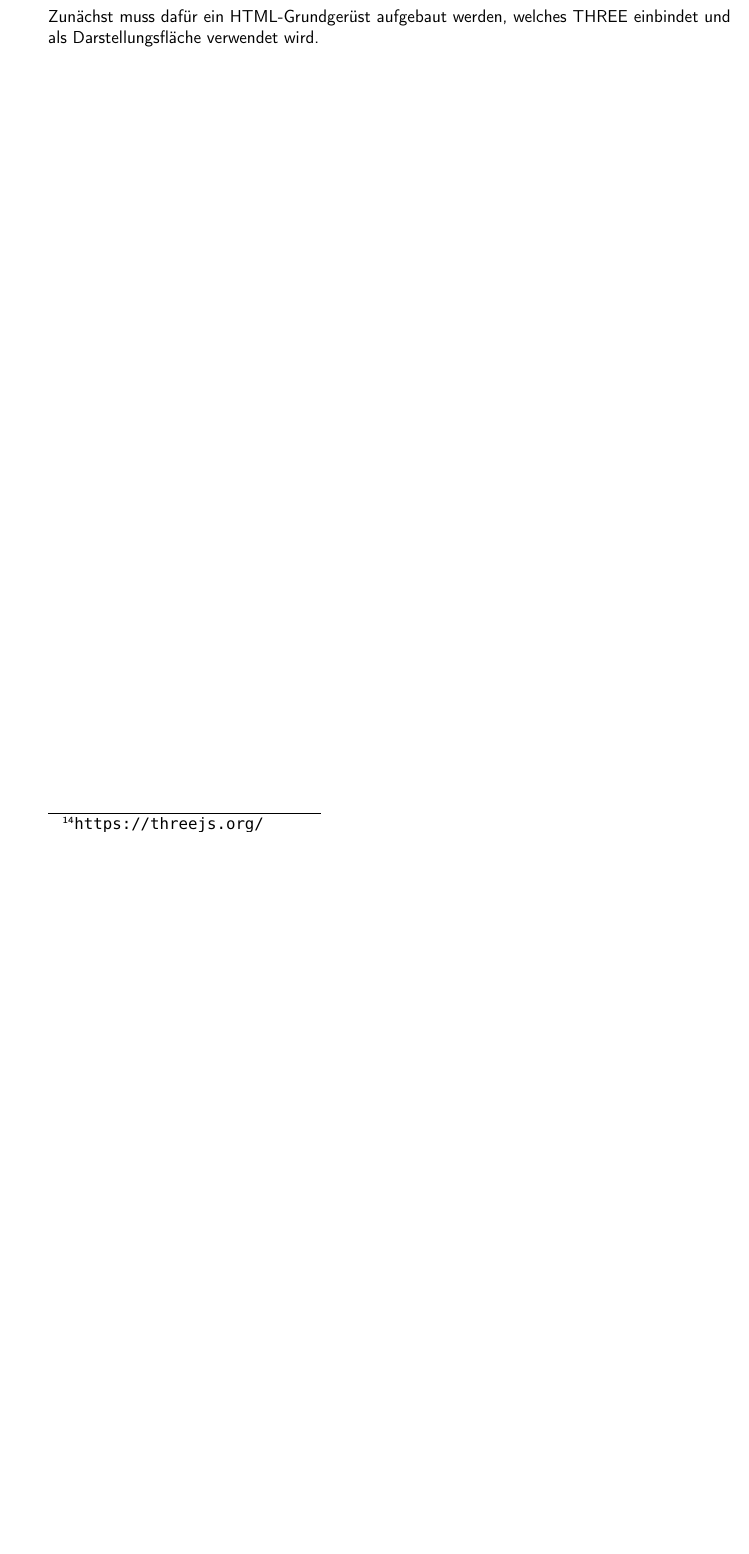
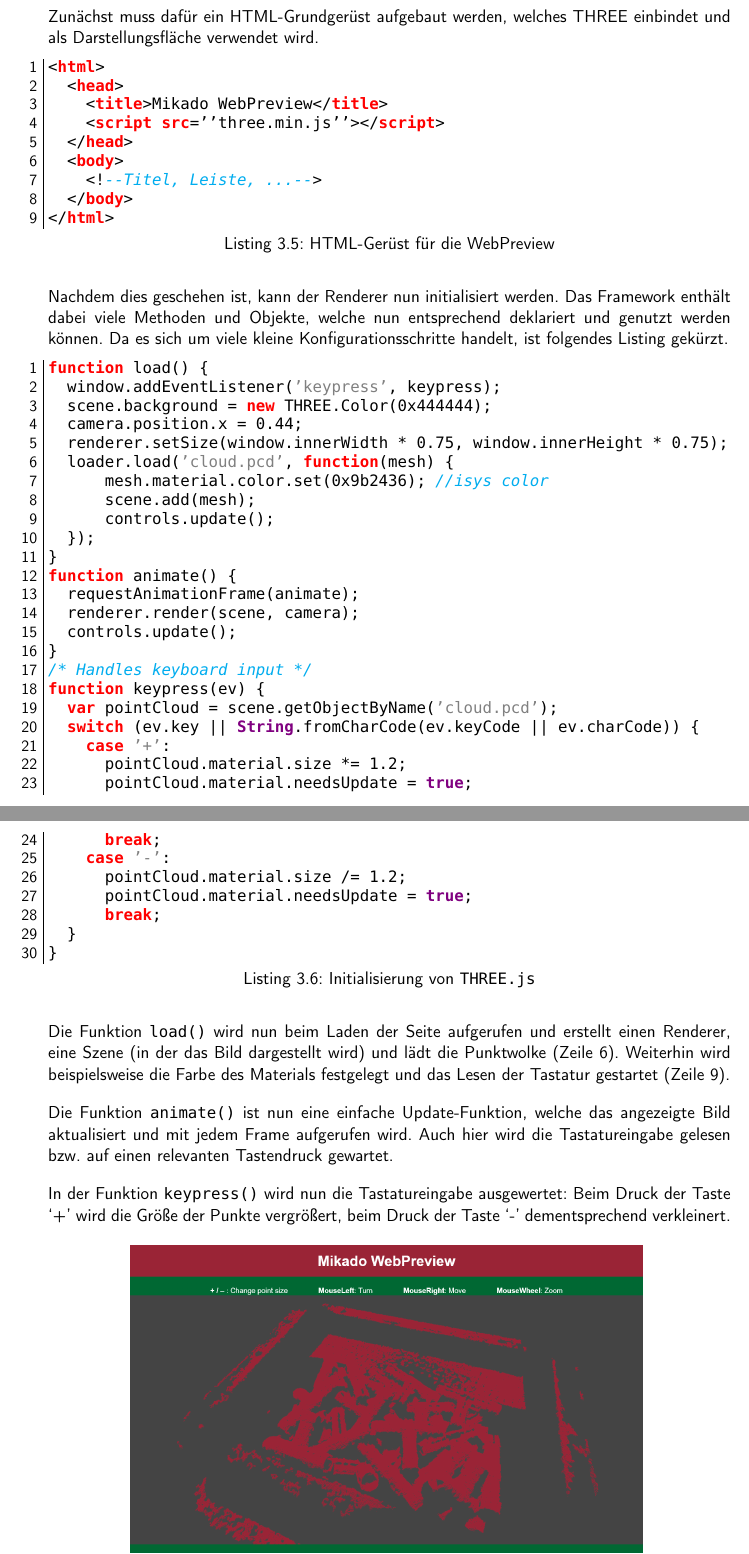
Before and after one commit to LorenzBung/BSc, a LaTeX document (main.tex, which reads content/kapitel3.tex): part of page 23 of 23 before the commit and two parts of pages 23 and 24 of 24 after it, the two joined at a grey line, cut so that both start at the same text, the shorter picture padded with empty space. The pictures show the PDF file main.pdf that the author committed with the source.

Commit message:
Content: THREE.js, image of WebPreview

```diff
--- a/content/kapitel3.tex
+++ b/content/kapitel3.tex
@@ -382,3 +382,69 @@
 
 Zunächst muss dafür ein HTML-Grundgerüst aufgebaut werden, welches THREE einbindet
 und als Darstellungsfläche verwendet wird.
+
+\begin{code}[language=html, caption={HTML-Gerüst für die WebPreview}]
+<html>
+	<head>
+		<title>Mikado WebPreview</title>
+		<script src=''three.min.js''></script>
+	</head>
+	<body>
+		<!--Titel, Leiste, ...-->
+	</body>
+</html>
+\end{code}
+
+Nachdem dies geschehen ist, kann der Renderer nun initialisiert werden. Das Framework
+enthält dabei viele Methoden und Objekte, welche nun entsprechend deklariert und
+genutzt werden können. Da es sich um viele kleine Konfigurationsschritte handelt,
+ist folgendes Listing gekürzt.
+
+\begin{code}[language=javascript, caption={Initialisierung von \texttt{THREE.js}}]
+function load() {
+	window.addEventListener('keypress', keypress);
+	scene.background = new THREE.Color(0x444444);
+	camera.position.x = 0.44;
+	renderer.setSize(window.innerWidth * 0.75, window.innerHeight * 0.75);
+	loader.load('cloud.pcd', function(mesh) {
+			mesh.material.color.set(0x9b2436); //isys color
+			scene.add(mesh);
+			controls.update();
+	});
+}
+function animate() {
+	requestAnimationFrame(animate);
+	renderer.render(scene, camera);
+	controls.update();
+}
+/* Handles keyboard input */
+function keypress(ev) {
+	var pointCloud = scene.getObjectByName('cloud.pcd');
+	switch (ev.key || String.fromCharCode(ev.keyCode || ev.charCode)) {
+		case '+':
+			pointCloud.material.size *= 1.2;
+			pointCloud.material.needsUpdate = true;
+			break;
+		case '-':
+			pointCloud.material.size /= 1.2;
+			pointCloud.material.needsUpdate = true;
+			break;
+	}
+}
+\end{code}
+
+Die Funktion \texttt{load()} wird nun beim Laden der Seite aufgerufen und erstellt
+einen Renderer, eine Szene (in der das Bild dargestellt wird) und lädt die Punktwolke
+(Zeile 6). Weiterhin wird beispielsweise die Farbe des Materials festgelegt und
+das Lesen der Tastatur gestartet (Zeile 9).
+
+Die Funktion \texttt{animate()} ist nun eine einfache Update-Funktion, welche das
+angezeigte Bild aktualisiert und mit jedem Frame aufgerufen wird. Auch hier wird
+die Tastatureingabe gelesen bzw. auf einen relevanten Tastendruck gewartet.
+
+In der Funktion \texttt{keypress()} wird nun die Tastatureingabe ausgewertet: Beim
+Druck der Taste `+' wird die Größe der Punkte vergrößert, beim Druck der Taste `-'
+dementsprechend verkleinert.
+
+\begin{figure}[H]
+	\centering
```
Also changed, not shown: main.pdf, media/webpreview.png (added), content/kapitel3.tex (4 more changed lines), 1 other file.
